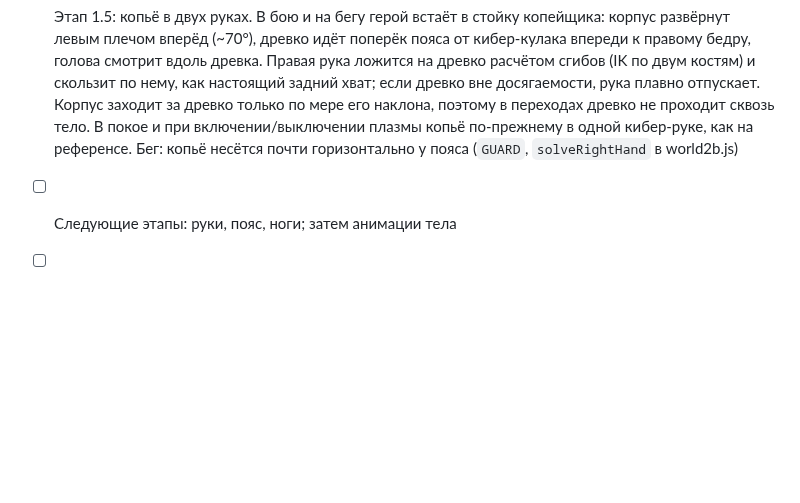
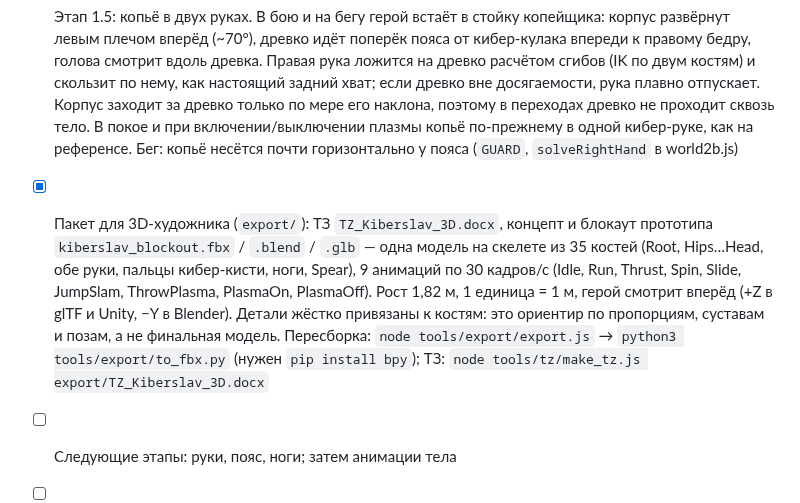
Before and after one commit to serzhik1234/kiberslav-hero, a Markdown page: README.md, the part around the change. GitHub-like rendering; blank space fills up the shorter version.

```diff
--- a/README.md
+++ b/README.md
@@ -65,5 +65,6 @@ python3 topng.py out/r1 out/r2 out/r3 out/r4      # нужен Pillow
 - [x] Этап 1.3: кибер-рука врастает в корпус (наплечник накрывает плечо рубахи, короткий рукав с вышитым краем вокруг сустава); анимации тела: ноги на IK по двум костям со ступнями на земле, шаговый цикл бега, наклон и скрутка корпуса, шея держит взгляд, живая рука машет; свои ключи тела для тычка, размаха, подката, прыжка, броска, включения и выключения плазмы (`animateBody` в world2b.js)
 - [x] Этап 1.4: кибер-плечо опущено до уровня правого плеча, наплечник приплюснут и не торчит выше линии плеч; «Размах» заменён на «Разворот» (1,4 с): всё тело поворачивается на 360° вокруг правой стопы (а не вокруг хвата копья) — замах в обратную сторону с приседом, разгон, поворот на постоянной скорости с отрывом левой ноги, перекрут за 360° в низкую широкую стойку, возврат (ключ `spin` в world1.js, опорная точка — правая стопа)
 - [x] Этап 1.5: копьё в двух руках. В бою и на бегу герой встаёт в стойку копейщика: корпус развёрнут левым плечом вперёд (~70°), древко идёт поперёк пояса от кибер-кулака впереди к правому бедру, голова смотрит вдоль древка. Правая рука ложится на древко расчётом сгибов (IK по двум костям) и скользит по нему, как настоящий задний хват; если древко вне досягаемости, рука плавно отпускает. Корпус заходит за древко только по мере его наклона, поэтому в переходах древко не проходит сквозь тело. В покое и при включении/выключении плазмы копьё по-прежнему в одной кибер-руке, как на референсе. Бег: копьё несётся почти горизонтально у пояса (`GUARD`, `solveRightHand` в world2b.js)
+- [x] Пакет для 3D-художника (`export/`): ТЗ `TZ_Kiberslav_3D.docx`, концепт и блокаут прототипа `kiberslav_blockout.fbx` / `.blend` / `.glb` — одна модель на скелете из 35 костей (Root, Hips…Head, обе руки, пальцы кибер-кисти, ноги, Spear), 9 анимаций по 30 кадров/с (Idle, Run, Thrust, Spin, Slide, JumpSlam, ThrowPlasma, PlasmaOn, PlasmaOff). Рост 1,82 м, 1 единица = 1 м, герой смотрит вперёд (+Z в glTF и Unity, −Y в Blender). Детали жёстко привязаны к костям: это ориентир по пропорциям, суставам и позам, а не финальная модель. Пересборка: `node tools/export/export.js` → `python3 tools/export/to_fbx.py` (нужен `pip install bpy`); ТЗ: `node tools/tz/make_tz.js export/TZ_Kiberslav_3D.docx`
 - [ ] Следующие этапы: руки, пояс, ноги; затем анимации тела
 - [ ] Перенос в Blender (bpy) → FBX/GLB для Unity
```
Also changed, not shown: export/concept.png (added), 15 other files.
